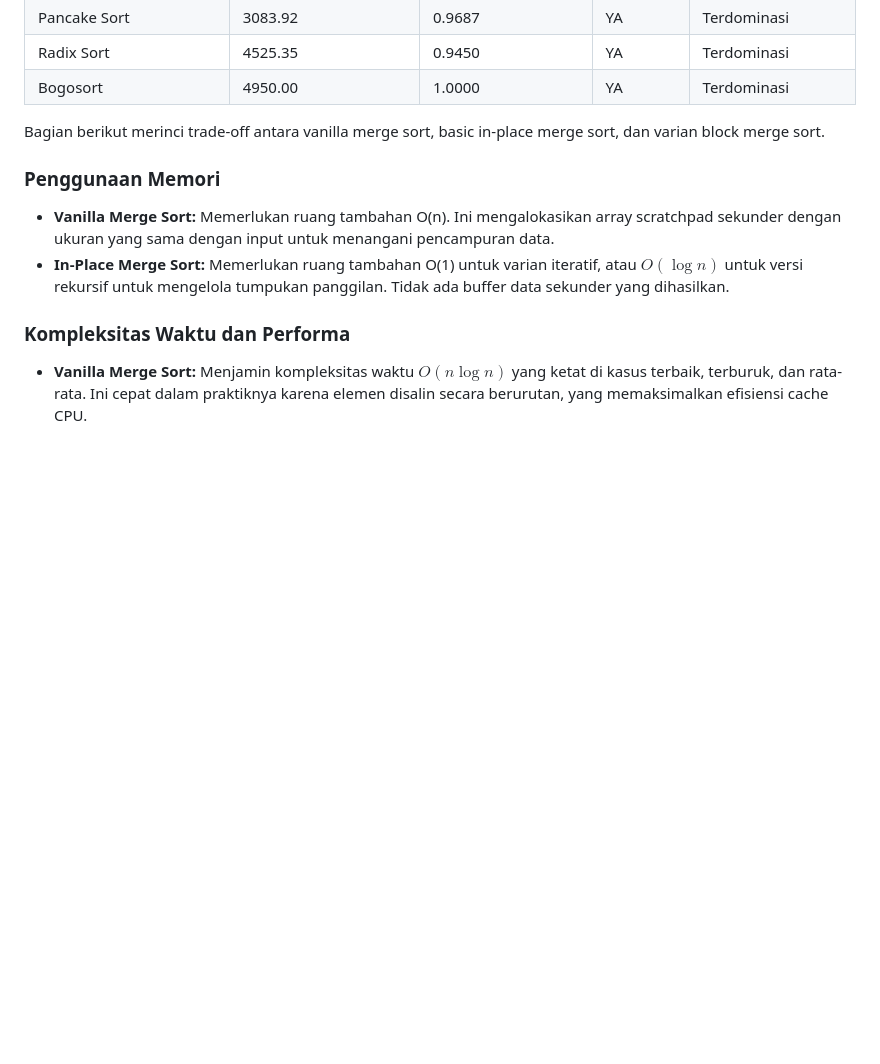
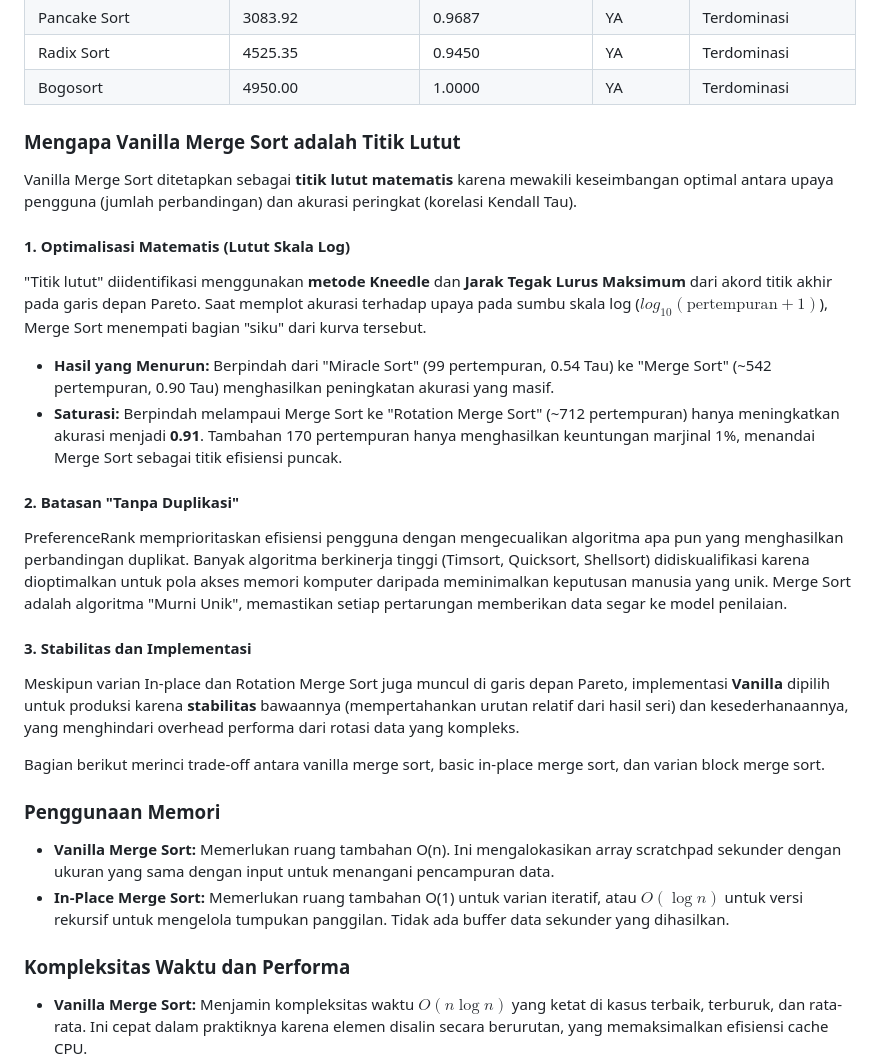
Before and after one commit to mahalisyarifuddin/PreferenceRank, a Markdown page: ANALYSIS-id.md, the part around the change. GitHub-like rendering; blank space fills up the shorter version.

Commit message:
Document why Vanilla Merge Sort is the Pareto knee point in ANALYSIS.md and ANALYSIS-id.md.
Co-authored-by: mahalisyarifuddin <42148566+mahalisyarifuddin@users.noreply.github.com>

```diff
--- a/ANALYSIS-id.md
+++ b/ANALYSIS-id.md
@@ -91,6 +91,22 @@ Kami membandingkan 78 algoritma pengurutan. Persyaratan utama untuk produksi ada
 | Pancake Sort | 3083.92 | 0.9687 | YA | Terdominasi |
 | Radix Sort | 4525.35 | 0.9450 | YA | Terdominasi |
 | Bogosort | 4950.00 | 1.0000 | YA | Terdominasi |
+
+### Mengapa Vanilla Merge Sort adalah Titik Lutut
+
+Vanilla Merge Sort ditetapkan sebagai **titik lutut matematis** karena mewakili keseimbangan optimal antara upaya pengguna (jumlah perbandingan) dan akurasi peringkat (korelasi Kendall Tau).
+
+#### 1. Optimalisasi Matematis (Lutut Skala Log)
+"Titik lutut" diidentifikasi menggunakan **metode Kneedle** dan **Jarak Tegak Lurus Maksimum** dari akord titik akhir pada garis depan Pareto. Saat memplot akurasi terhadap upaya pada sumbu skala log ($log_{10}(\text{pertempuran} + 1)$), Merge Sort menempati bagian "siku" dari kurva tersebut.
+*   **Hasil yang Menurun:** Berpindah dari "Miracle Sort" (99 pertempuran, 0.54 Tau) ke "Merge Sort" (~542 pertempuran, 0.90 Tau) menghasilkan peningkatan akurasi yang masif.
+*   **Saturasi:** Berpindah melampaui Merge Sort ke "Rotation Merge Sort" (~712 pertempuran) hanya meningkatkan akurasi menjadi **0.91**. Tambahan 170 pertempuran hanya menghasilkan keuntungan marjinal 1%, menandai Merge Sort sebagai titik efisiensi puncak.
+
+#### 2. Batasan "Tanpa Duplikasi"
+PreferenceRank memprioritaskan efisiensi pengguna dengan mengecualikan algoritma apa pun yang menghasilkan perbandingan duplikat. Banyak algoritma berkinerja tinggi (Timsort, Quicksort, Shellsort) didiskualifikasi karena dioptimalkan untuk pola akses memori komputer daripada meminimalkan keputusan manusia yang unik. Merge Sort adalah algoritma "Murni Unik", memastikan setiap pertarungan memberikan data segar ke model penilaian.
+
+#### 3. Stabilitas dan Implementasi
+Meskipun varian In-place dan Rotation Merge Sort juga muncul di garis depan Pareto, implementasi **Vanilla** dipilih untuk produksi karena **stabilitas** bawaannya (mempertahankan urutan relatif dari hasil seri) dan kesederhanaannya, yang menghindari overhead performa dari rotasi data yang kompleks.
+
 Bagian berikut merinci trade-off antara vanilla merge sort, basic in-place merge sort, dan varian block merge sort.
 
 ### Penggunaan Memori
```
Also changed, not shown: ANALYSIS.md (+16 -0 lines).
